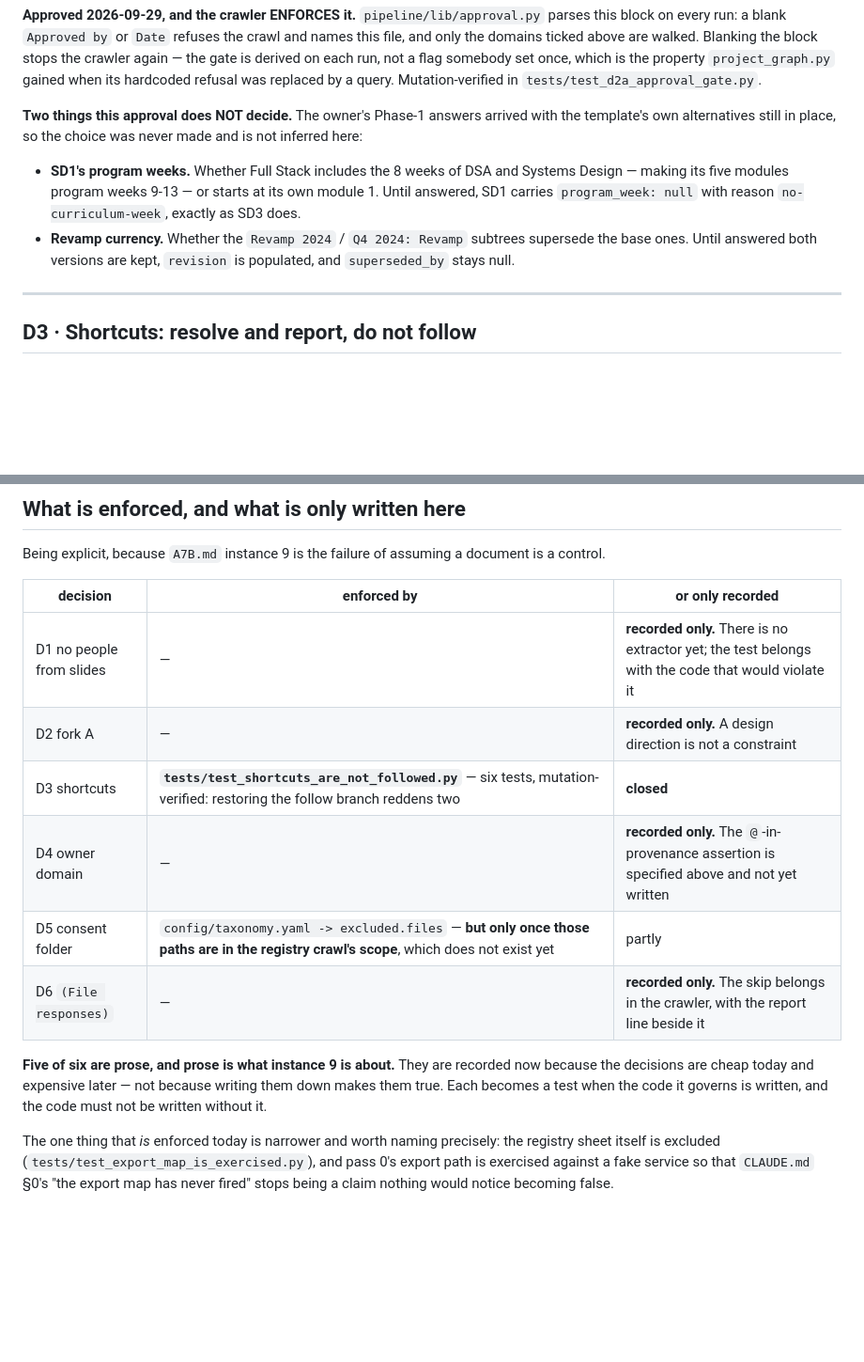
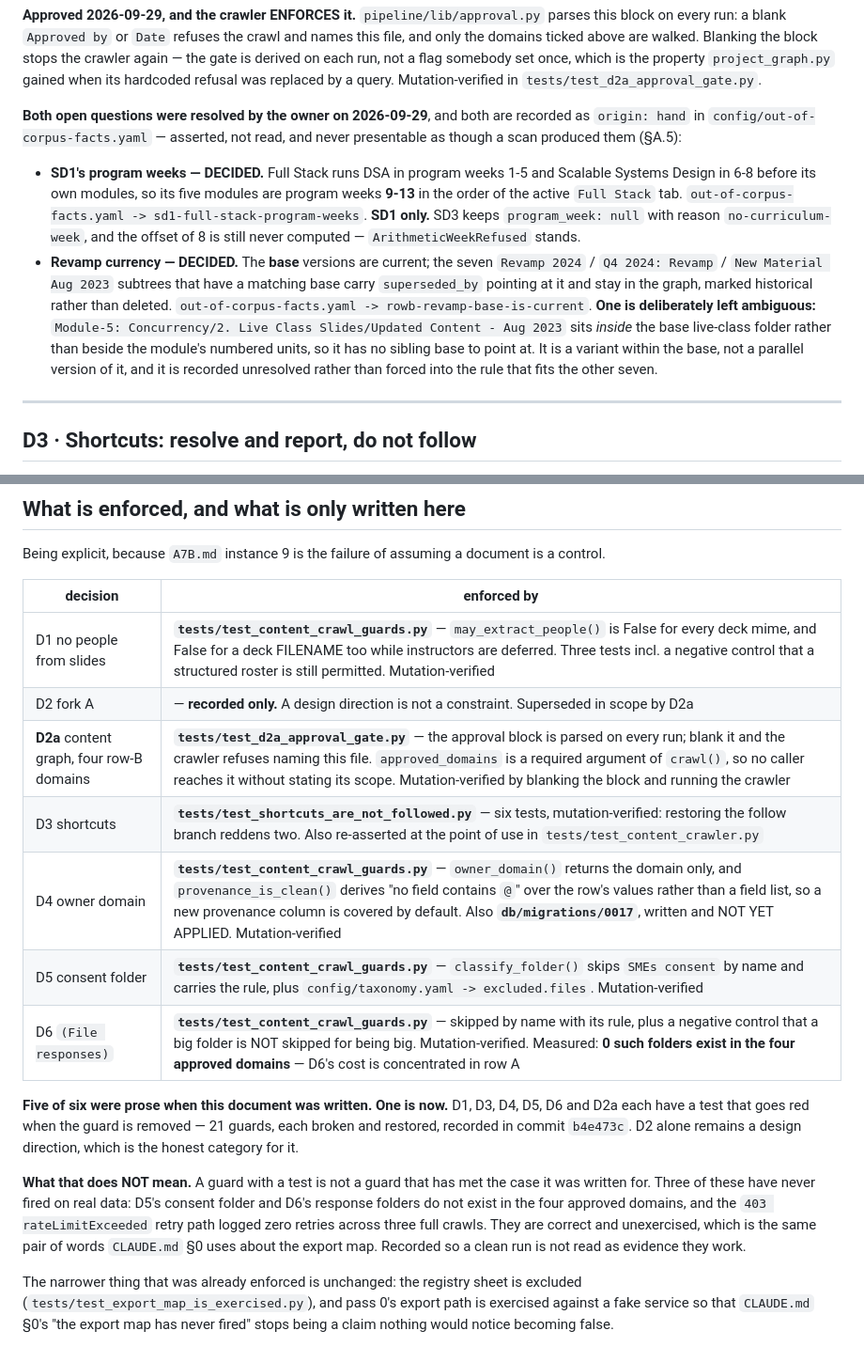
Before and after one commit to ANI-IN/np-autopilot, a Markdown page: docs/PRE-CRAWL-DECISIONS.md, 2 parts joined by grey strips. Shown at 94% size. Rendered like a GitHub page; blank space fills up the shorter version.

Commit message:
PRE-CRAWL-DECISIONS described a state that stopped being true
Drift only. No reasoning section is rewritten — the arguments for D1 through
D6 are untouched.

D2a's heading and opening still said "PROPOSED, NOT APPROVED, NOT BUILT" and
"the approval block is deliberately blank", three commits after it was
approved, built and crawled. Replaced with the approved status, pointing at
the block and at approval.py, and stating plainly what is still unbuilt:
extraction, projection and ingestion.

The enforcement table said D1, D4 and D6 were "recorded only", D5 "partly",
and closed with "five of six are prose". All six rows now name the test that
enforces them, a D2a row is added, and the closing paragraph says one is
prose rather than five.

That paragraph also gains the thing the table cannot show: A GUARD WITH A
TEST IS NOT A GUARD THAT HAS MET ITS CASE. Three of these have never fired
on real data — D5's consent folder and D6's response folders do not exist in
the four approved domains, and the 403 rateLimitExceeded retry path logged
zero retries across three full crawls. Correct and unexercised, which is the
pair of words CLAUDE.md §0 uses about the export map. Recorded so a clean run
is not read as evidence they work.

D2a's chain section gains what was actually built, because it differs from
what was proposed in two ways that matter: there is no `kyp` node type —
`curriculum_doc` with kind ∈ {kyp, handbook, outline, lesson_plan} replaces
it, since exactly ONE KYP exists across 991 files and calling SD4's handbook
a KYP would hide a content gap inside a node type; and live_class,
assignment and slide_deck attach to the MODULE rather than the week, with
program_week attaching alongside them, because a program week exists only
where a curriculum document states one and SD3 has none — hanging live
classes off weeks would give Backend zero live classes, which is CLAUDE.md
§4's cutoff hiding correct answers.

Status column in the top table now shows which decisions are enforced by
tests rather than only decided.

Co-Authored-By: Claude Opus 5 (1M context) <noreply@anthropic.com>

```diff
--- a/docs/PRE-CRAWL-DECISIONS.md
+++ b/docs/PRE-CRAWL-DECISIONS.md
@@ -251,17 +273,28 @@ not a flag somebody set once, which is the property `project_graph.py` gained
 when its hardcoded refusal was replaced by a query. Mutation-verified in
 `tests/test_d2a_approval_gate.py`.
 
-**Two things this approval does NOT decide.** The owner's Phase-1 answers
-arrived with the template's own alternatives still in place, so the choice was
-never made and is not inferred here:
+**Both open questions were resolved by the owner on 2026-09-29**, and both are
+recorded as `origin: hand` in `config/out-of-corpus-facts.yaml` — asserted, not
+read, and never presentable as though a scan produced them (§A.5):
 
-- **SD1's program weeks.** Whether Full Stack includes the 8 weeks of DSA and
-  Systems Design — making its five modules program weeks 9-13 — or starts at
-  its own module 1. Until answered, SD1 carries `program_week: null` with
-  reason `no-curriculum-week`, exactly as SD3 does.
-- **Revamp currency.** Whether the `Revamp 2024` / `Q4 2024: Revamp` subtrees
-  supersede the base ones. Until answered both versions are kept, `revision` is
-  populated, and `superseded_by` stays null.
+- **SD1's program weeks — DECIDED.** Full Stack runs DSA in program weeks 1-5
+  and Scalable Systems Design in 6-8 before its own modules, so its five
+  modules are program weeks **9-13** in the order of the active `Full Stack`
+  tab. `out-of-corpus-facts.yaml -> sd1-full-stack-program-weeks`.
+  **SD1 only.** SD3 keeps `program_week: null` with reason
+  `no-curriculum-week`, and the offset of 8 is still never computed —
+  `ArithmeticWeekRefused` stands.
+- **Revamp currency — DECIDED.** The **base** versions are current; the seven
+  `Revamp 2024` / `Q4 2024: Revamp` / `New Material Aug 2023` subtrees that
+  have a matching base carry `superseded_by` pointing at it and stay in the
+  graph, marked historical rather than deleted.
+  `out-of-corpus-facts.yaml -> rowb-revamp-base-is-current`.
+  **One is deliberately left ambiguous:**
+  `Module-5: Concurrency/2. Live Class Slides/Updated Content - Aug 2023` sits
+  *inside* the base live-class folder rather than beside the module's numbered
+  units, so it has no sibling base to point at. It is a variant within the
+  base, not a parallel version of it, and it is recorded unresolved rather than
+  forced into the rule that fits the other seven.
 
 ---
 
@@ -525,22 +558,30 @@ answer is a teaching deck.
 Being explicit, because `A7B.md` instance 9 is the failure of assuming a
 document is a control.
 
-| decision | enforced by | or only recorded |
-|---|---|---|
-| D1 no people from slides | — | **recorded only.** There is no extractor yet; the test belongs with the code that would violate it |
-| D2 fork A | — | **recorded only.** A design direction is not a constraint |
-| D3 shortcuts | **`tests/test_shortcuts_are_not_followed.py`** — six tests, mutation-verified: restoring the follow branch reddens two | **closed** |
-| D4 owner domain | — | **recorded only.** The `@`-in-provenance assertion is specified above and not yet written |
-| D5 consent folder | `config/taxonomy.yaml -> excluded.files` — **but only once those paths are in the registry crawl's scope**, which does not exist yet | partly |
-| D6 `(File responses)` | — | **recorded only.** The skip belongs in the crawler, with the report line beside it |
+| decision | enforced by |
+|---|---|
+| D1 no people from slides | **`tests/test_content_crawl_guards.py`** — `may_extract_people()` is False for every deck mime, and False for a deck FILENAME too while instructors are deferred. Three tests incl. a negative control that a structured roster is still permitted. Mutation-verified |
+| D2 fork A | — **recorded only.** A design direction is not a constraint. Superseded in scope by D2a |
+| **D2a** content graph, four row-B domains | **`tests/test_d2a_approval_gate.py`** — the approval block is parsed on every run; blank it and the crawler refuses naming this file. `approved_domains` is a required argument of `crawl()`, so no caller reaches it without stating its scope. Mutation-verified by blanking the block and running the crawler |
+| D3 shortcuts | **`tests/test_shortcuts_are_not_followed.py`** — six tests, mutation-verified: restoring the follow branch reddens two. Also re-asserted at the point of use in `tests/test_content_crawler.py` |
+| D4 owner domain | **`tests/test_content_crawl_guards.py`** — `owner_domain()` returns the domain only, and `provenance_is_clean()` derives "no field contains `@`" over the row's values rather than a field list, so a new provenance column is covered by default. Also **`db/migrations/0017`**, written and NOT YET APPLIED. Mutation-verified |
+| D5 consent folder | **`tests/test_content_crawl_guards.py`** — `classify_folder()` skips `SMEs consent` by name and carries the rule, plus `config/taxonomy.yaml -> excluded.files`. Mutation-verified |
+| D6 `(File responses)` | **`tests/test_content_crawl_guards.py`** — skipped by name with its rule, plus a negative control that a big folder is NOT skipped for being big. Mutation-verified. Measured: **0 such folders exist in the four approved domains** — D6's cost is concentrated in row A |
 
-**Five of six are prose, and prose is what instance 9 is about.** They are
-recorded now because the decisions are cheap today and expensive later — not
-because writing them down makes them true. Each becomes a test when the code it
-governs is written, and the code must not be written without it.
+**Five of six were prose when this document was written. One is now.** D1, D3,
+D4, D5, D6 and D2a each have a test that goes red when the guard is removed —
+21 guards, each broken and restored, recorded in commit `b4e473c`. D2 alone
+remains a design direction, which is the honest category for it.
 
-The one thing that *is* enforced today is narrower and worth naming precisely:
-the registry sheet itself is excluded (`tests/test_export_map_is_exercised.py`),
-and pass 0's export path is exercised against a fake service so that
-`CLAUDE.md` §0's "the export map has never fired" stops being a claim nothing
-would notice becoming false.
+**What that does NOT mean.** A guard with a test is not a guard that has met
+the case it was written for. Three of these have never fired on real data: D5's
+consent folder and D6's response folders do not exist in the four approved
+domains, and the `403 rateLimitExceeded` retry path logged zero retries across
+three full crawls. They are correct and unexercised, which is the same pair of
+words `CLAUDE.md` §0 uses about the export map. Recorded so a clean run is not
+read as evidence they work.
+
+The narrower thing that was already enforced is unchanged: the registry sheet
+is excluded (`tests/test_export_map_is_exercised.py`), and pass 0's export path
+is exercised against a fake service so that `CLAUDE.md` §0's "the export map
+has never fired" stops being a claim nothing would notice becoming false.
```
Also changed, not shown: other parts of docs/PRE-CRAWL-DECISIONS.md (+31 -9 lines).
